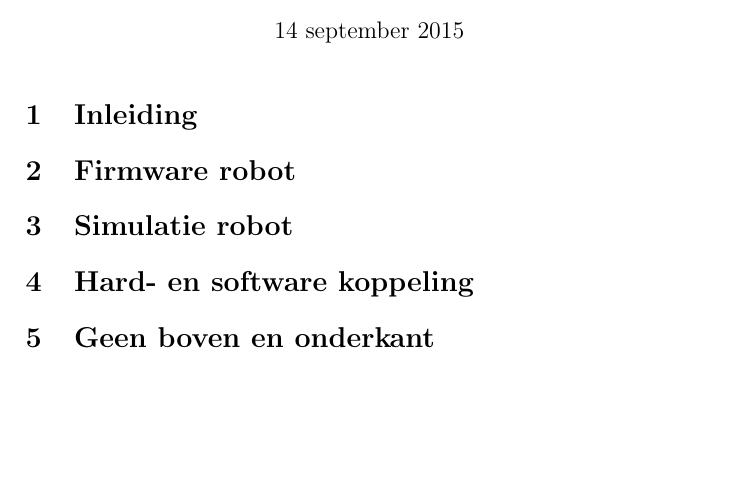
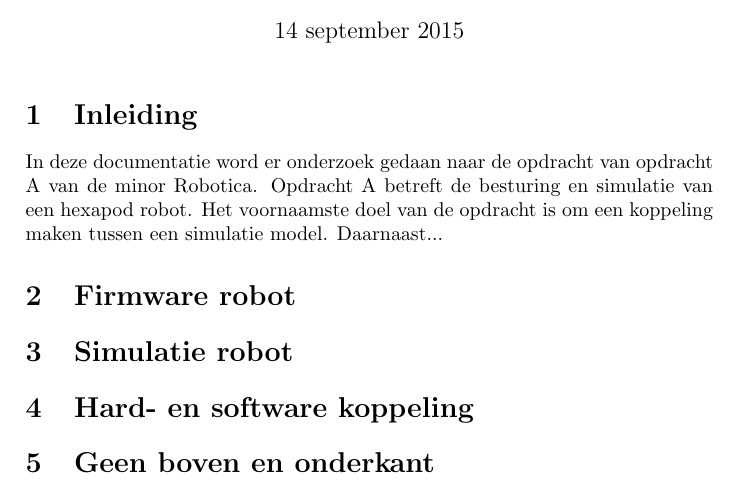
Before and after one commit to matthijsvisser-zz/Documentatie, a LaTeX document (Vooronderzoek/Vooronderzoek.tex): part of the page, cut so that both start at the same text, the shorter picture padded with empty space. Compiled offline with pdfLaTeX.

Commit message:
Inleiding stukje

```diff
--- a/Vooronderzoek/Vooronderzoek.tex
+++ b/Vooronderzoek/Vooronderzoek.tex
@@ -9,7 +9,9 @@
 \author{I. van Alphen, S. van Doesburg, E.  Salsbach, M. Visser}
 \begin{document}
 \maketitle
+
 \section{Inleiding}
+In deze documentatie word er onderzoek gedaan naar de opdracht van opdracht A van de minor Robotica. Opdracht A betreft de besturing en simulatie van een hexapod robot. Het voornaamste doel van de opdracht is om een koppeling maken tussen een simulatie model. Daarnaast...
 
 \section{Firmware robot}
 
```
